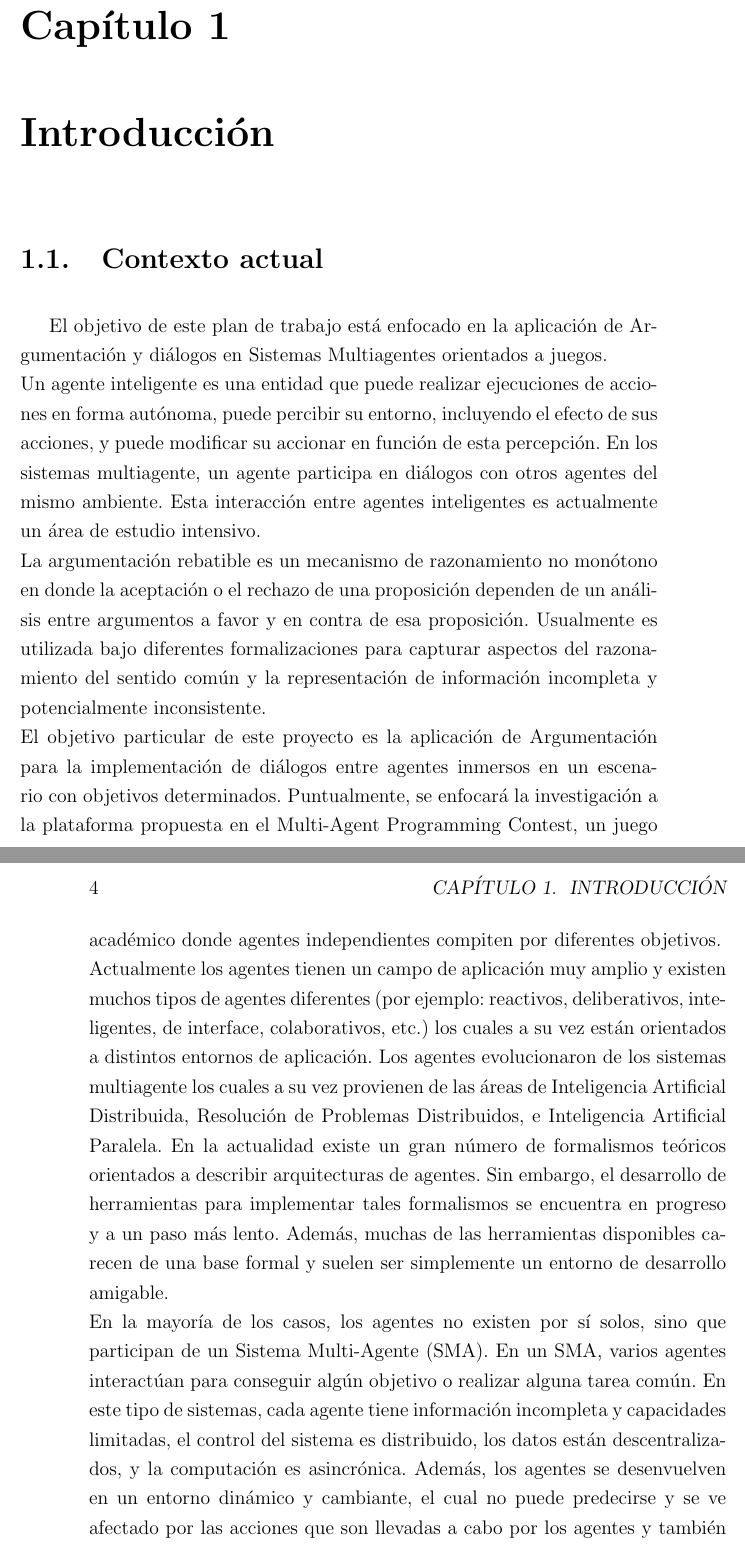
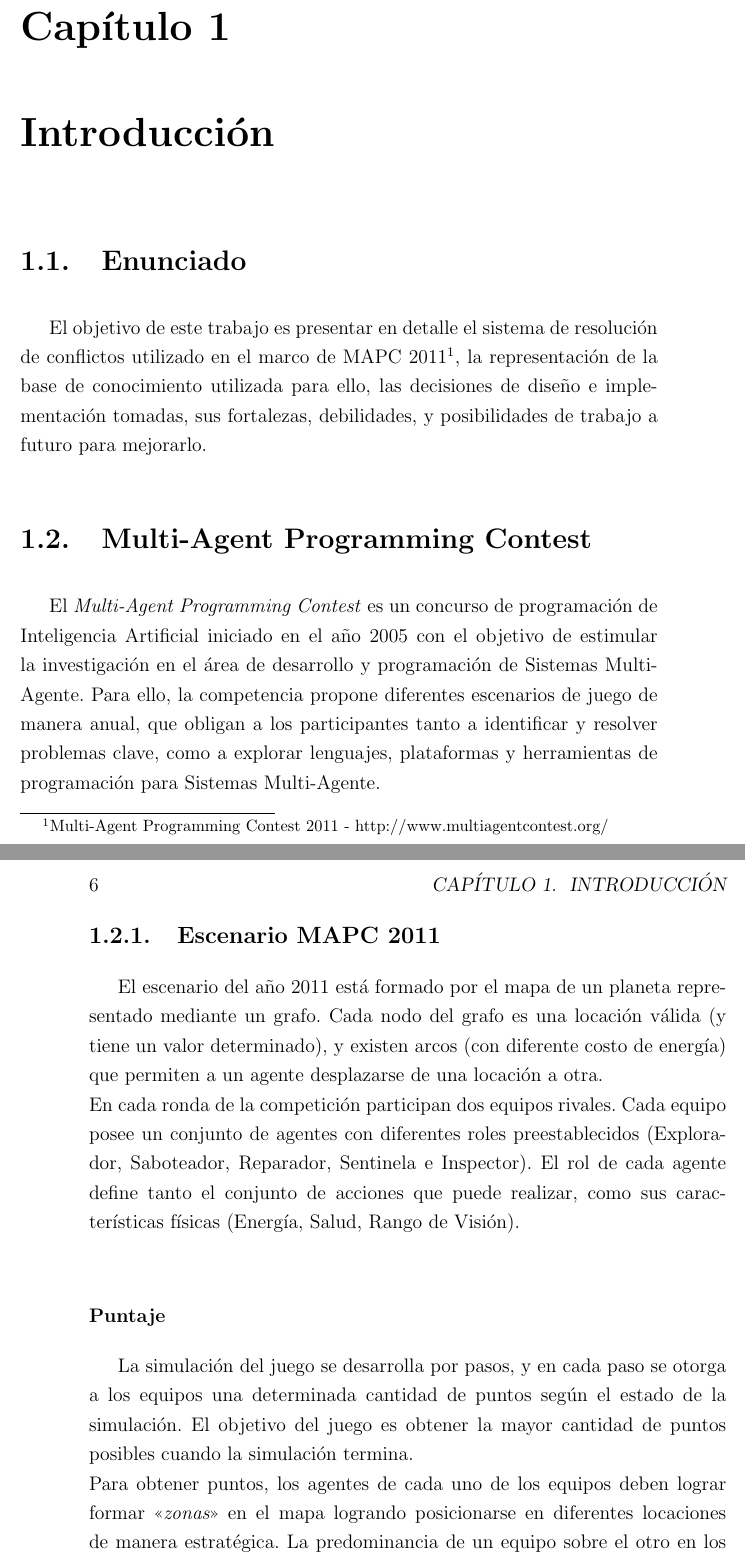
Before and after one commit to diegomarcov/tesis, a LaTeX thesis (tesis.tex, which reads introduccion.tex): two parts of pages 6 and 7 of 11 before the commit and two parts of pages 5 and 6 of 10 after it, joined at a grey line, cut so that both start at the same text. Compiled offline with pdfLaTeX; the source files are stored in an older character set and shown here as Unicode.

Commit message:
Escrita una introduccion tentativa.

```diff
--- a/introduccion.tex
+++ b/introduccion.tex
@@ -1,18 +1,17 @@
 \chapter{Introducción}
-\section{Contexto actual}
 
-El objetivo de este plan de trabajo está enfocado en la aplicación de Argumentación y diálogos en Sistemas Multiagentes orientados a juegos.\\
-Un agente inteligente es una entidad que puede realizar ejecuciones de acciones en forma autónoma, puede percibir su entorno, incluyendo el efecto de sus acciones, y puede modificar su accionar en función de esta percepción. En los sistemas multiagente, un agente participa en diálogos con otros agentes del mismo ambiente. Esta interacción entre agentes inteligentes es actualmente un área de estudio intensivo.\\
-La argumentación rebatible es un mecanismo de razonamiento no monótono en donde la aceptación o el rechazo de una proposición dependen de un análisis entre argumentos a favor y en contra de esa proposición. Usualmente es utilizada bajo diferentes formalizaciones para capturar aspectos del razonamiento del sentido común y la representación de información incompleta y potencialmente inconsistente.\\
-El objetivo particular de este proyecto es la aplicación de Argumentación para la implementación de diálogos entre agentes inmersos en un escenario con objetivos determinados. Puntualmente, se enfocará la investigación a la plataforma propuesta en el Multi-Agent Programming Contest, un juego académico donde agentes independientes compiten por diferentes objetivos.\\
-Actualmente los agentes tienen un campo de aplicación muy amplio y existen muchos tipos de agentes diferentes (por ejemplo: reactivos, deliberativos, inteligentes, de interface, colaborativos, etc.) los cuales a su vez están orientados a distintos entornos de aplicación. Los agentes evolucionaron de los sistemas multiagente los cuales a su vez provienen de las áreas de Inteligencia Artificial Distribuida, Resolución de Problemas Distribuidos, e Inteligencia Artificial Paralela.  En la actualidad existe un gran número de formalismos teóricos orientados a describir arquitecturas de agentes. Sin embargo, el desarrollo de herramientas para implementar tales formalismos se encuentra en progreso y a un paso más lento. Además, muchas de las herramientas disponibles carecen de una base formal y suelen ser simplemente un entorno de desarrollo amigable.\\
-En la mayoría de los casos, los agentes no existen por sí solos, sino que participan de un Sistema Multi-Agente (SMA). En un SMA, varios agentes interactúan para conseguir algún objetivo o realizar alguna tarea común. En este tipo de sistemas, cada agente tiene información incompleta y capacidades limitadas, el control del sistema es distribuido, los datos están descentralizados, y la computación es asincrónica. Además, los agentes se desenvuelven en un entorno dinámico y cambiante, el cual no puede predecirse y se ve afectado por las acciones que son llevadas a cabo por los agentes y también por humanos.\\
-Un aspecto importante en SMA es la comunicación entre agentes, la cual puede ser necesaria para que los agentes compitan o cooperen de acuerdo a sus metas individuales.
+\section{Enunciado}
 
+El objetivo de este trabajo es presentar en detalle el sistema de resolución de conflictos utilizado en el marco de MAPC 2011\footnote{Multi-Agent Programming Contest 2011 - http://www.multiagentcontest.org/}, la representación de la base de conocimiento utilizada para ello, las decisiones de diseño e implementación tomadas, sus fortalezas, debilidades, y posibilidades de trabajo a futuro para mejorarlo.
 
-\section{Estructura del trabajo}
+\section{Multi-Agent Programming Contest}
+El \textit{Multi-Agent Programming Contest} es un concurso de programación de Inteligencia Artificial iniciado en el año 2005 con el objetivo de estimular la investigación en el área de desarrollo y programación de Sistemas Multi-Agente. Para ello, la competencia propone diferentes escenarios de juego de manera anual, que obligan a los participantes tanto a identificar y resolver problemas clave, como a explorar lenguajes, plataformas y herramientas de programación para Sistemas Multi-Agente.
 
-	\begin{itemize}
-	\item \textbf{Capítulo 1}: Introducción
+\subsection{Escenario MAPC 2011}
 
-	Contiene la información básica y a alto nivel del contenido del trabajo.
+El escenario del año 2011 está formado por el mapa de un planeta representado mediante un grafo. Cada nodo del grafo es una locación válida (y tiene un valor determinado), y existen arcos (con diferente costo de energía) que permiten a un agente desplazarse de una locación a otra.\\
+En cada ronda de la competición participan dos equipos rivales. Cada equipo posee un conjunto de agentes con diferentes roles preestablecidos (Explorador, Saboteador, Reparador, Sentinela e Inspector). El rol de cada agente define tanto el conjunto de acciones que puede realizar, como sus características físicas (Energía, Salud, Rango de Visión).\\
+\subsubsection{Puntaje}
+La simulación del juego se desarrolla por pasos, y en cada paso se otorga a los equipos una determinada cantidad de puntos según el estado de la simulación. El objetivo del juego es obtener la mayor cantidad de puntos posibles cuando la simulación termina.\\
+Para obtener puntos, los agentes de cada uno de los equipos deben lograr formar \textit{"`zonas"'} en el mapa logrando posicionarse en diferentes locaciones de manera estratégica. La predominancia de un equipo sobre el otro en los nodos es determinada por un algoritmo bien definido para la competencia, y el valor de todos los nodos dominados por un equipo es el principal factor del puntaje otorgado en cada uno de los pasos de la simulación. Algunas otras situaciones, como el logro de determinados \textit{achievements}, pueden otorgar puntos adicionales al equipo.
+\subsubsection{Acciones}
@@ -18,0 +22 @@ Un aspecto importante en SMA es la comunicación entre agentes, la cual puede se
+	\item recharge:
```
Also changed, not shown: bibliografia.tex (+2 -2 lines), tesis.tex (+4 -8 lines), introduccion.tex (55 more changed lines).
